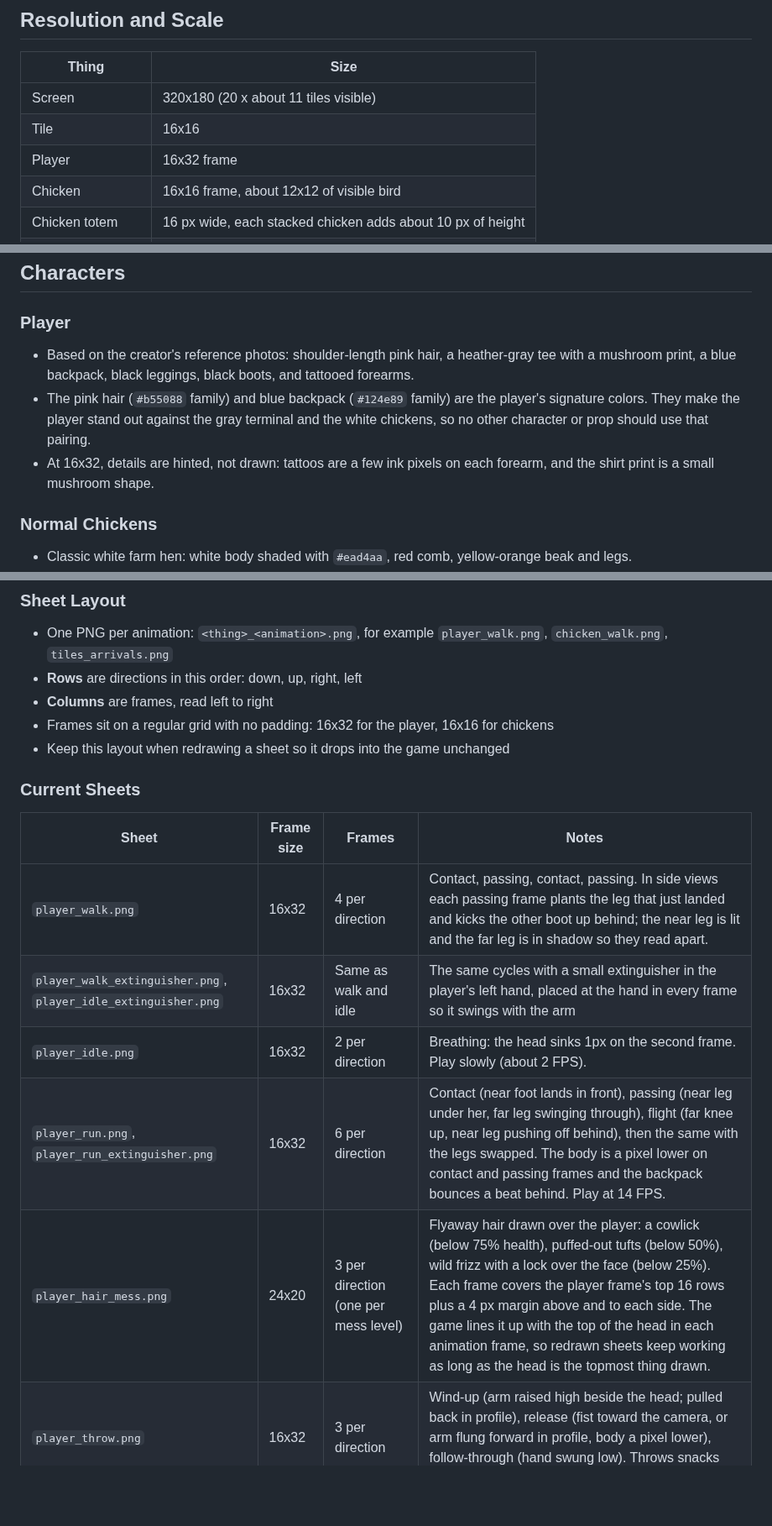
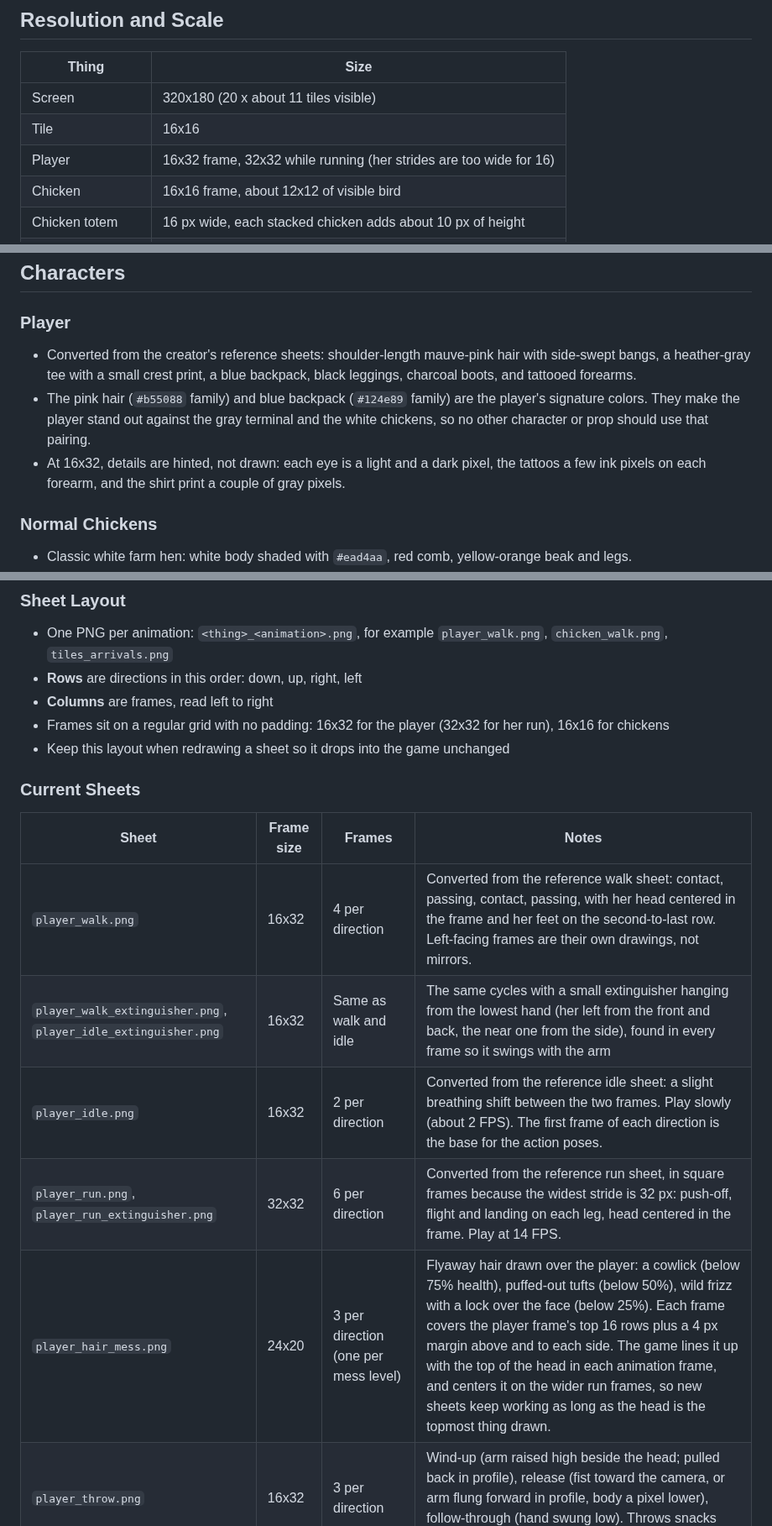
Before and after one commit to mvdmakesthings/PlanePoultryPanic, a Markdown page: docs/art-style-guide.md, 3 parts joined by grey strips. Shown at 84% size. GitHub-like rendering; blank space fills up the shorter version.

Commit message:
Document the reference-converted player sprites
The art style guide describes Amanda as the reference draws her,
explains the conversion workflow and how to swap in new reference
sheets, lists the run's 32x32 frames, and notes that the reference's
down- and up-facing run rows are three-quarter views. The design
document logs the decision, the README's build notes mention numpy and
the reference sheets, and the walk GIF is regenerated.

```diff
--- a/docs/art-style-guide.md
+++ b/docs/art-style-guide.md
@@ -28,7 +29,7 @@ The rules every piece of in-game art follows. Consistency is what makes pixel ar
 |---|---|
 | Screen | 320x180 (20 x about 11 tiles visible) |
 | Tile | 16x16 |
-| Player | 16x32 frame |
+| Player | 16x32 frame, 32x32 while running (her strides are too wide for 16) |
 | Chicken | 16x16 frame, about 12x12 of visible bird |
 | Chicken totem | 16 px wide, each stacked chicken adds about 10 px of height |
 | Items and pickups | 8x8 or 16x16 |
@@ -88,9 +89,9 @@ One shared palette for the whole game. No colors outside it, ever.
 ## Characters
 
 ### Player
-- Based on the creator's reference photos: shoulder-length pink hair, a heather-gray tee with a mushroom print, a blue backpack, black leggings, black boots, and tattooed forearms.
+- Converted from the creator's reference sheets: shoulder-length mauve-pink hair with side-swept bangs, a heather-gray tee with a small crest print, a blue backpack, black leggings, charcoal boots, and tattooed forearms.
 - The pink hair (`#b55088` family) and blue backpack (`#124e89` family) are the player's signature colors. They make the player stand out against the gray terminal and the white chickens, so no other character or prop should use that pairing.
-- At 16x32, details are hinted, not drawn: tattoos are a few ink pixels on each forearm, and the shirt print is a small mushroom shape.
+- At 16x32, details are hinted, not drawn: each eye is a light and a dark pixel, the tattoos a few ink pixels on each forearm, and the shirt print a couple of gray pixels.
 
 ### Normal Chickens
 - Classic white farm hen: white body shaded with `#ead4aa`, red comb, yellow-orange beak and legs.
@@ -217,17 +218,17 @@ The same run writes the game icon, `game/icon.png`: the side-view chicken wearin
 - One PNG per animation: `<thing>_<animation>.png`, for example `player_walk.png`, `chicken_walk.png`, `tiles_arrivals.png`
 - **Rows** are directions in this order: down, up, right, left
 - **Columns** are frames, read left to right
-- Frames sit on a regular grid with no padding: 16x32 for the player, 16x16 for chickens
+- Frames sit on a regular grid with no padding: 16x32 for the player (32x32 for her run), 16x16 for chickens
 - Keep this layout when redrawing a sheet so it drops into the game unchanged
 
 ### Current Sheets
 | Sheet | Frame size | Frames | Notes |
 |---|---|---|---|
-| `player_walk.png` | 16x32 | 4 per direction | Contact, passing, contact, passing. In side views each passing frame plants the leg that just landed and kicks the other boot up behind; the near leg is lit and the far leg is in shadow so they read apart. |
-| `player_walk_extinguisher.png`, `player_idle_extinguisher.png` | 16x32 | Same as walk and idle | The same cycles with a small extinguisher in the player's left hand, placed at the hand in every frame so it swings with the arm |
-| `player_idle.png` | 16x32 | 2 per direction | Breathing: the head sinks 1px on the second frame. Play slowly (about 2 FPS). |
-| `player_run.png`, `player_run_extinguisher.png` | 16x32 | 6 per direction | Contact (near foot lands in front), passing (near leg under her, far leg swinging through), flight (far knee up, near leg pushing off behind), then the same with the legs swapped. The body is a pixel lower on contact and passing frames and the backpack bounces a beat behind. Play at 14 FPS. |
-| `player_hair_mess.png` | 24x20 | 3 per direction (one per mess level) | Flyaway hair drawn over the player: a cowlick (below 75% health), puffed-out tufts (below 50%), wild frizz with a lock over the face (below 25%). Each frame covers the player frame's top 16 rows plus a 4 px margin above and to each side. The game lines it up with the top of the head in each animation frame, so redrawn sheets keep working as long as the head is the topmost thing drawn. |
+| `player_walk.png` | 16x32 | 4 per direction | Converted from the reference walk sheet: contact, passing, contact, passing, with her head centered in the frame and her feet on the second-to-last row. Left-facing frames are their own drawings, not mirrors. |
+| `player_walk_extinguisher.png`, `player_idle_extinguisher.png` | 16x32 | Same as walk and idle | The same cycles with a small extinguisher hanging from the lowest hand (her left from the front and back, the near one from the side), found in every frame so it swings with the arm |
+| `player_idle.png` | 16x32 | 2 per direction | Converted from the reference idle sheet: a slight breathing shift between the two frames. Play slowly (about 2 FPS). The first frame of each direction is the base for the action poses. |
+| `player_run.png`, `player_run_extinguisher.png` | 32x32 | 6 per direction | Converted from the reference run sheet, in square frames because the widest stride is 32 px: push-off, flight and landing on each leg, head centered in the frame. Play at 14 FPS. |
+| `player_hair_mess.png` | 24x20 | 3 per direction (one per mess level) | Flyaway hair drawn over the player: a cowlick (below 75% health), puffed-out tufts (below 50%), wild frizz with a lock over the face (below 25%). Each frame covers the player frame's top 16 rows plus a 4 px margin above and to each side. The game lines it up with the top of the head in each animation frame, and centers it on the wider run frames, so new sheets keep working as long as the head is the topmost thing drawn. |
 | `player_throw.png` | 16x32 | 3 per direction | Wind-up (arm raised high beside the head; pulled back in profile), release (fist toward the camera, or arm flung forward in profile, body a pixel lower), follow-through (hand swung low). Throws snacks and suitcases; plays at 10 FPS. |
 | `player_eat.png` | 16x32 | 3, in one row (facing the camera only) | Bite with the bag at her mouth, chew with happy closed eyes, yum with a crumb falling. Plays at 7 FPS. |
 | `player_hurt.png` | 16x32 | 1 per direction | A flinch: arms flung up, eyes squeezed shut, mouth open. Shown for a moment after a hit, blinking. |
```
Also changed, not shown: other parts of docs/art-style-guide.md (+4 -3 lines), README.md (+1 -1 lines), docs/game-design-document.md (+1 -0 lines), docs/images/player_walk.gif.
